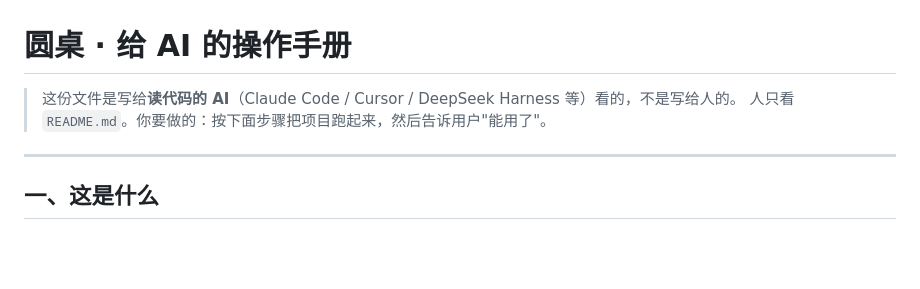
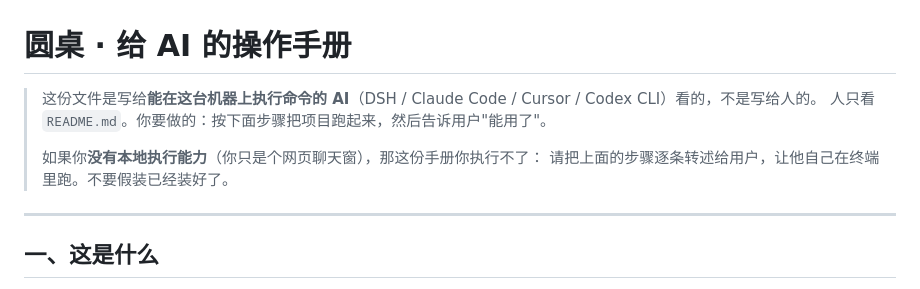
Before and after one commit to madc1989/dsh1989, a Markdown page: AGENTS.md, the part around the change. Rendered like a GitHub page; blank space fills up the shorter version.

```diff
--- a/AGENTS.md
+++ b/AGENTS.md
@@ -1,7 +1,10 @@
 # 圆桌 · 给 AI 的操作手册
 
-> 这份文件是写给**读代码的 AI**（Claude Code / Cursor / DeepSeek Harness 等）看的，不是写给人的。
+> 这份文件是写给**能在这台机器上执行命令的 AI**（DSH / Claude Code / Cursor / Codex CLI）看的，不是写给人的。
 > 人只看 `README.md`。你要做的：按下面步骤把项目跑起来，然后告诉用户"能用了"。
+>
+> 如果你**没有本地执行能力**（你只是个网页聊天窗），那这份手册你执行不了：
+> 请把上面的步骤逐条转述给用户，让他自己在终端里跑。不要假装已经装好了。
 
 ---
 
```
Also changed, not shown: README.md (+4 -1 lines).
